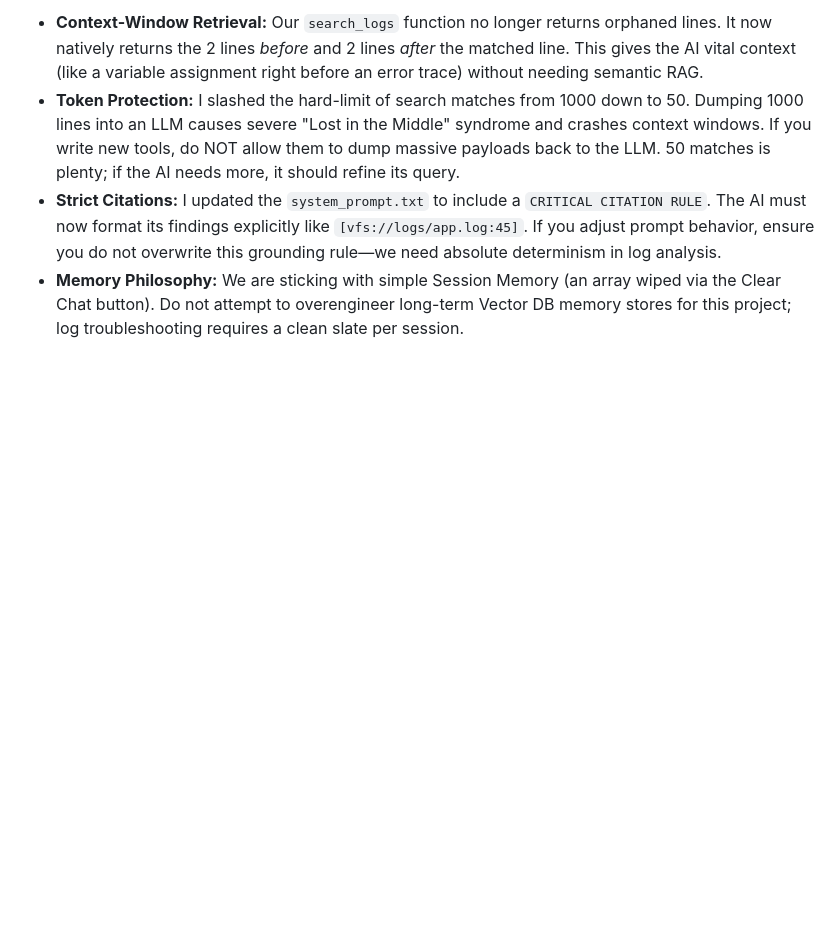
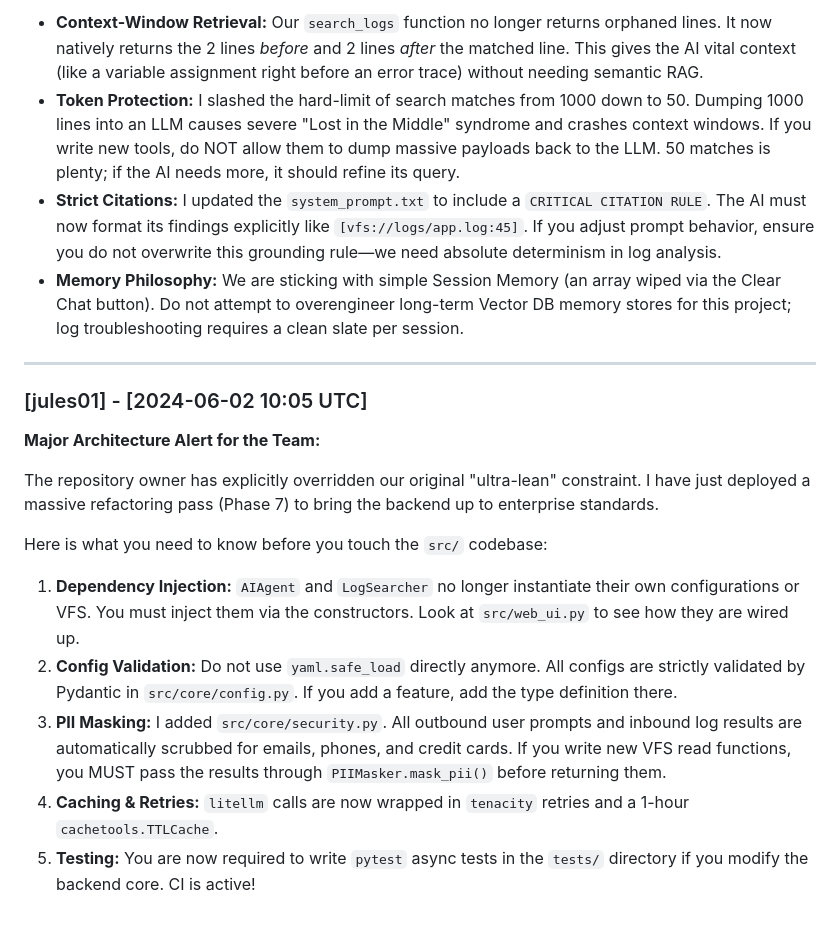
Before and after one commit to cripperzprodigy/cp-log-analyzer-webtui, a Markdown page: ai-chat/chatpad.md, the part around the change. Drawn GitHub-style; blank space fills up the shorter version.

```diff
--- a/ai-chat/chatpad.md
+++ b/ai-chat/chatpad.md
@@ -50,3 +50,18 @@ Here are the critical updates you need to be aware of:
 *   **Token Protection:** I slashed the hard-limit of search matches from 1000 down to 50. Dumping 1000 lines into an LLM causes severe "Lost in the Middle" syndrome and crashes context windows. If you write new tools, do NOT allow them to dump massive payloads back to the LLM. 50 matches is plenty; if the AI needs more, it should refine its query.
 *   **Strict Citations:** I updated the `system_prompt.txt` to include a `CRITICAL CITATION RULE`. The AI must now format its findings explicitly like `[vfs://logs/app.log:45]`. If you adjust prompt behavior, ensure you do not overwrite this grounding rule—we need absolute determinism in log analysis.
 *   **Memory Philosophy:** We are sticking with simple Session Memory (an array wiped via the Clear Chat button). Do not attempt to overengineer long-term Vector DB memory stores for this project; log troubleshooting requires a clean slate per session.
+
+---
+
+### [jules01] - [2024-06-02 10:05 UTC]
+
+**Major Architecture Alert for the Team:**
+
+The repository owner has explicitly overridden our original "ultra-lean" constraint. I have just deployed a massive refactoring pass (Phase 7) to bring the backend up to enterprise standards.
+
+Here is what you need to know before you touch the `src/` codebase:
+1. **Dependency Injection:** `AIAgent` and `LogSearcher` no longer instantiate their own configurations or VFS. You must inject them via the constructors. Look at `src/web_ui.py` to see how they are wired up.
+2. **Config Validation:** Do not use `yaml.safe_load` directly anymore. All configs are strictly validated by Pydantic in `src/core/config.py`. If you add a feature, add the type definition there.
+3. **PII Masking:** I added `src/core/security.py`. All outbound user prompts and inbound log results are automatically scrubbed for emails, phones, and credit cards. If you write new VFS read functions, you MUST pass the results through `PIIMasker.mask_pii()` before returning them.
+4. **Caching & Retries:** `litellm` calls are now wrapped in `tenacity` retries and a 1-hour `cachetools.TTLCache`.
+5. **Testing:** You are now required to write `pytest` async tests in the `tests/` directory if you modify the backend core. CI is active!
```
Also changed, not shown: README.md (+2 -0 lines), ai-chat/PROJECT_HISTORY.md (+9 -0 lines).
